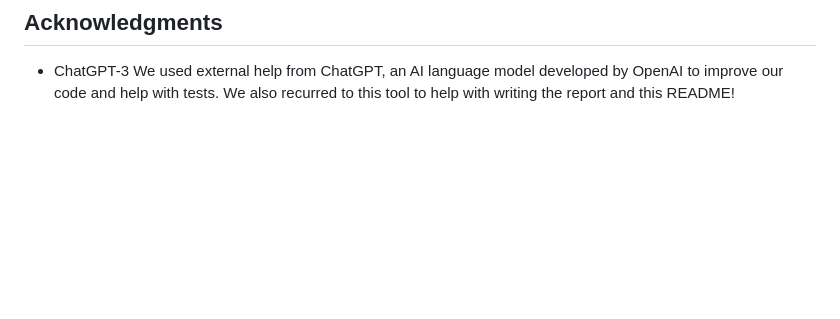
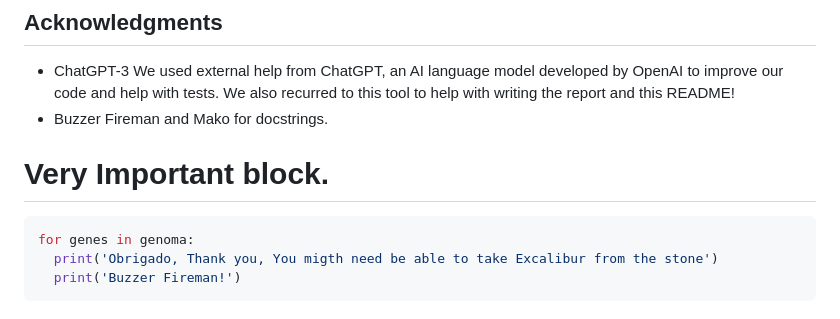
Before and after one commit to BolachinhaAmericana/FinalBioinformaticsProject, a Markdown page: README.md, the part around the change. Rendered like a GitHub page; blank space fills up the shorter version.

Commit message:
Update README for the last-last-last-last time!

````diff
--- a/README.md
+++ b/README.md
@@ -250,3 +250,11 @@ python3 get_toy_tree.py <ml_tree_file> <mb_tree_file> <input_species>
 ## Acknowledgments
 - ChatGPT-3
 We used external help from ChatGPT, an AI language model developed by OpenAI to improve our code and help with tests. We also recurred to this tool to help with writing the report and this README!
+- Buzzer Fireman and Mako for docstrings.
+
+# Very Important block.
+```python
+for genes in genoma:
+  print('Obrigado, Thank you, You migth need be able to take Excalibur from the stone')
+  print('Buzzer Fireman!')
+```
````
